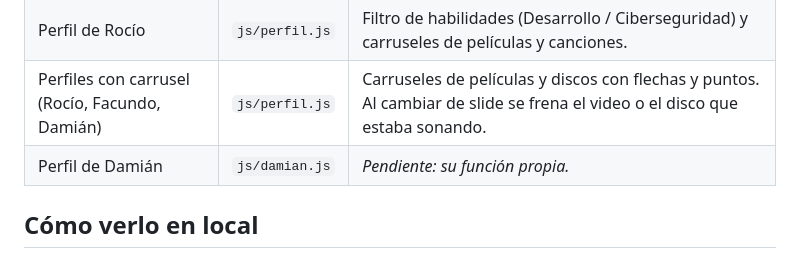
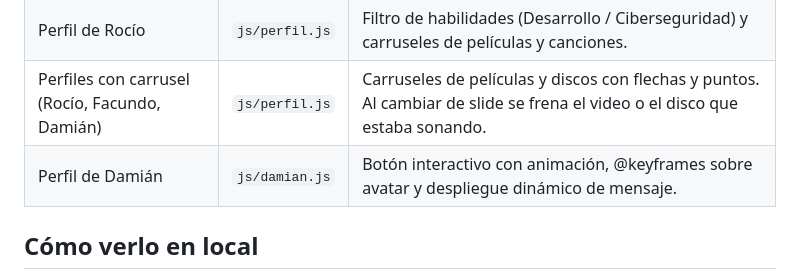
Before and after one commit to Jableed43/DSWF_2_2C26_Front-End-TP1, a Markdown page: README.md, the part around the change. Rendered like a GitHub page.

```diff
--- a/README.md
+++ b/README.md
@@ -92,7 +92,7 @@ Portada, header y footer:
 | Perfil de Javier | `js/perfil.js` | Filtro de habilidades por categoría, carruseles de películas y discos, y tarjetas que se dan vuelta al hacer clic. |
 | Perfil de Rocío | `js/perfil.js` | Filtro de habilidades (Desarrollo / Ciberseguridad) y carruseles de películas y canciones. |
 | Perfiles con carrusel (Rocío, Facundo, Damián) | `js/perfil.js` | Carruseles de películas y discos con flechas y puntos. Al cambiar de slide se frena el video o el disco que estaba sonando. |
-| Perfil de Damián | `js/damian.js` | _Pendiente: su función propia._ |
+| Perfil de Damián | `js/damian.js` | Botón interactivo con animación, @keyframes sobre avatar y despliegue dinámico de mensaje. |
 
 ## Cómo verlo en local
 
```
